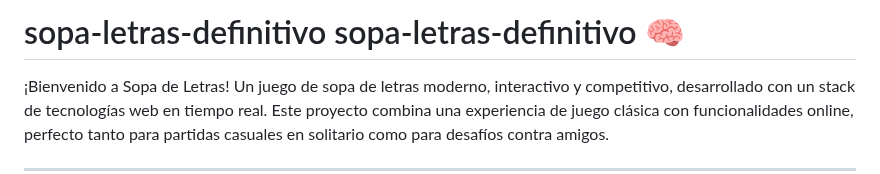
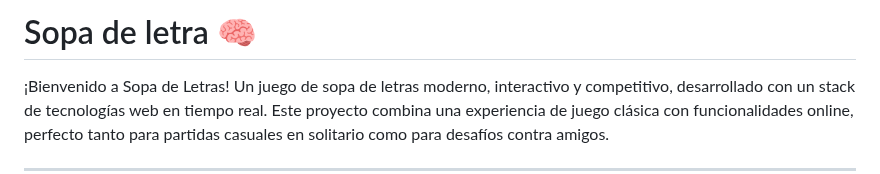
Before and after one commit to laocorp/sopa-de-letras, a Markdown page: README.md, the part around the change. Drawn GitHub-style.

```diff
--- a/README.md
+++ b/README.md
@@ -1,4 +1,4 @@
-#  sopa-letras-definitivo  sopa-letras-definitivo 🧠
+#  Sopa de letra 🧠
 
 ¡Bienvenido a Sopa de Letras! Un juego de sopa de letras moderno, interactivo y competitivo, desarrollado con un stack de tecnologías web en tiempo real. Este proyecto combina una experiencia de juego clásica con funcionalidades online, perfecto tanto para partidas casuales en solitario como para desafíos contra amigos.
 
```
